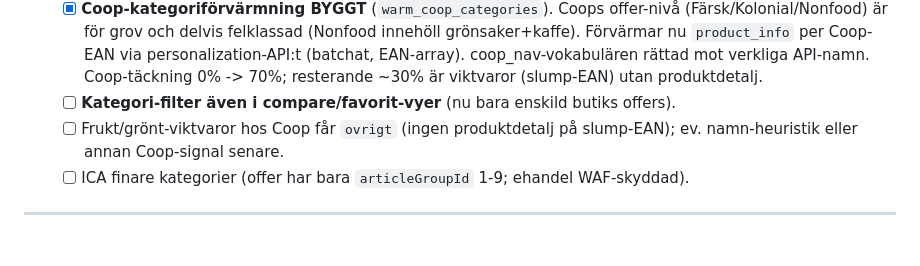
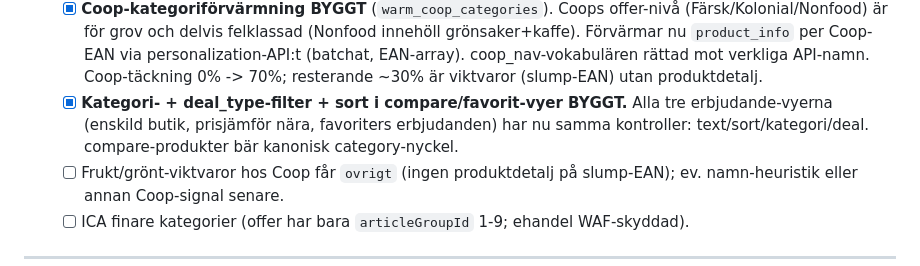
Before and after one commit to Armandur/fyndkartan, a Markdown page: ROADMAP.md, the part around the change. GitHub-like rendering; blank space fills up the shorter version.

Commit message:
Bocka av kategori/deal/sort-filter i alla erbjudande-vyer i ROADMAP
Co-Authored-By: Claude Opus 4.8 <noreply@anthropic.com>

```diff
--- a/ROADMAP.md
+++ b/ROADMAP.md
@@ -314,7 +314,9 @@ domäner:
     grönsaker+kaffe). Förvärmar nu `product_info` per Coop-EAN via personalization-API:t
     (batchat, EAN-array). coop_nav-vokabulären rättad mot verkliga API-namn. Coop-täckning
     0% -> 70%; resterande ~30% är viktvaror (slump-EAN) utan produktdetalj.
-  - [ ] **Kategori-filter även i compare/favorit-vyer** (nu bara enskild butiks offers).
+  - [x] **Kategori- + deal_type-filter + sort i compare/favorit-vyer BYGGT.** Alla tre
+    erbjudande-vyerna (enskild butik, prisjämför nära, favoriters erbjudanden) har nu samma
+    kontroller: text/sort/kategori/deal. compare-produkter bär kanonisk category-nyckel.
   - [ ] Frukt/grönt-viktvaror hos Coop får `ovrigt` (ingen produktdetalj på slump-EAN);
     ev. namn-heuristik eller annan Coop-signal senare.
   - [ ] ICA finare kategorier (offer har bara `articleGroupId` 1-9; ehandel WAF-skyddad).
```
